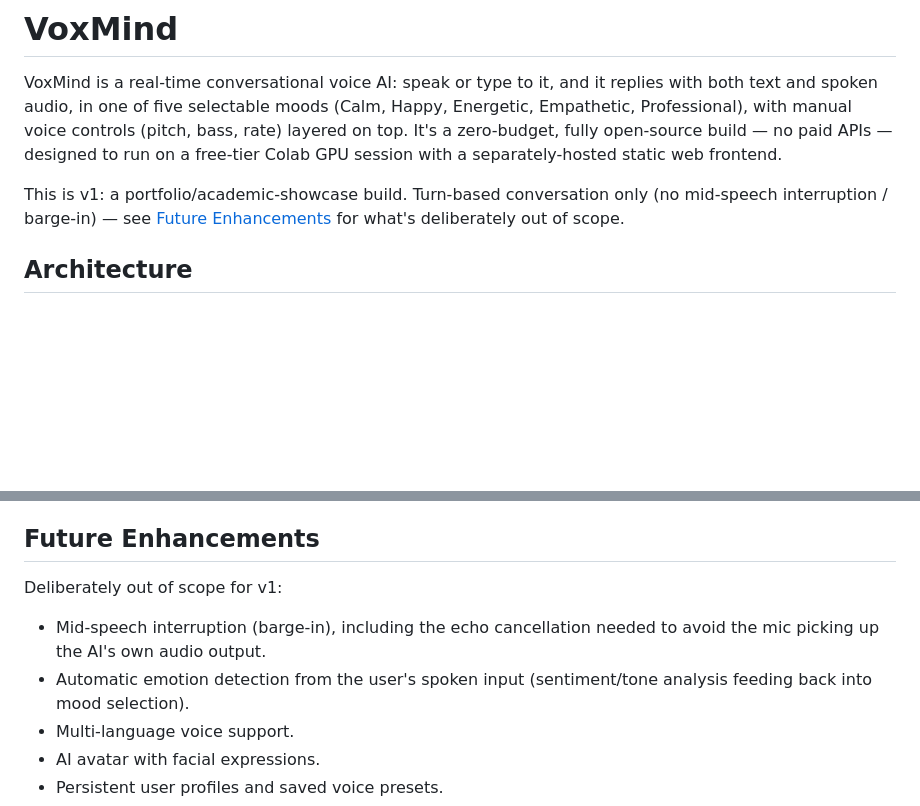
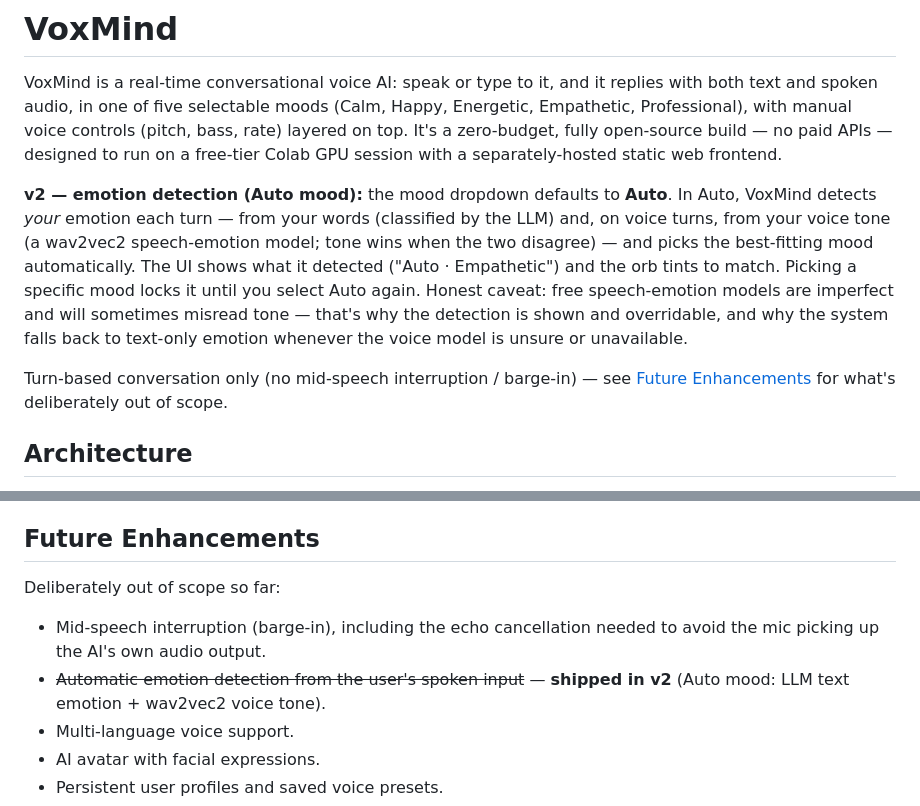
Before and after one commit to abbinavv/VoxMind, a Markdown page: README.md, 2 parts joined by grey strips. GitHub-like rendering; blank space fills up the shorter version.

Commit message:
docs: document v2 Auto mood emotion detection in README
Co-Authored-By: Claude Fable 5 <noreply@anthropic.com>

```diff
--- a/README.md
+++ b/README.md
@@ -7,9 +7,20 @@ replies with both text and spoken audio, in one of five selectable moods
 build — no paid APIs — designed to run on a free-tier Colab GPU session with
 a separately-hosted static web frontend.
 
-This is v1: a portfolio/academic-showcase build. Turn-based conversation only
-(no mid-speech interruption / barge-in) — see [Future Enhancements](#future-enhancements)
-for what's deliberately out of scope.
+**v2 — emotion detection (Auto mood):** the mood dropdown defaults to **Auto**.
+In Auto, VoxMind detects *your* emotion each turn — from your words (classified
+by the LLM) and, on voice turns, from your voice tone (a wav2vec2
+speech-emotion model; tone wins when the two disagree) — and picks the
+best-fitting mood automatically. The UI shows what it detected ("Auto ·
+Empathetic") and the orb tints to match. Picking a specific mood locks it
+until you select Auto again. Honest caveat: free speech-emotion models are
+imperfect and will sometimes misread tone — that's why the detection is shown
+and overridable, and why the system falls back to text-only emotion whenever
+the voice model is unsure or unavailable.
+
+Turn-based conversation only (no mid-speech interruption / barge-in) — see
+[Future Enhancements](#future-enhancements) for what's deliberately out of
+scope.
 
 ## Architecture
 
@@ -97,12 +108,12 @@ _(measured latency: TBD after first E2E run)_
 
 ## Future Enhancements
 
-Deliberately out of scope for v1:
+Deliberately out of scope so far:
 
 - Mid-speech interruption (barge-in), including the echo cancellation needed
   to avoid the mic picking up the AI's own audio output.
-- Automatic emotion detection from the user's spoken input (sentiment/tone
-  analysis feeding back into mood selection).
+- ~~Automatic emotion detection from the user's spoken input~~ — **shipped in
+  v2** (Auto mood: LLM text emotion + wav2vec2 voice tone).
 - Multi-language voice support.
 - AI avatar with facial expressions.
 - Persistent user profiles and saved voice presets.
```
